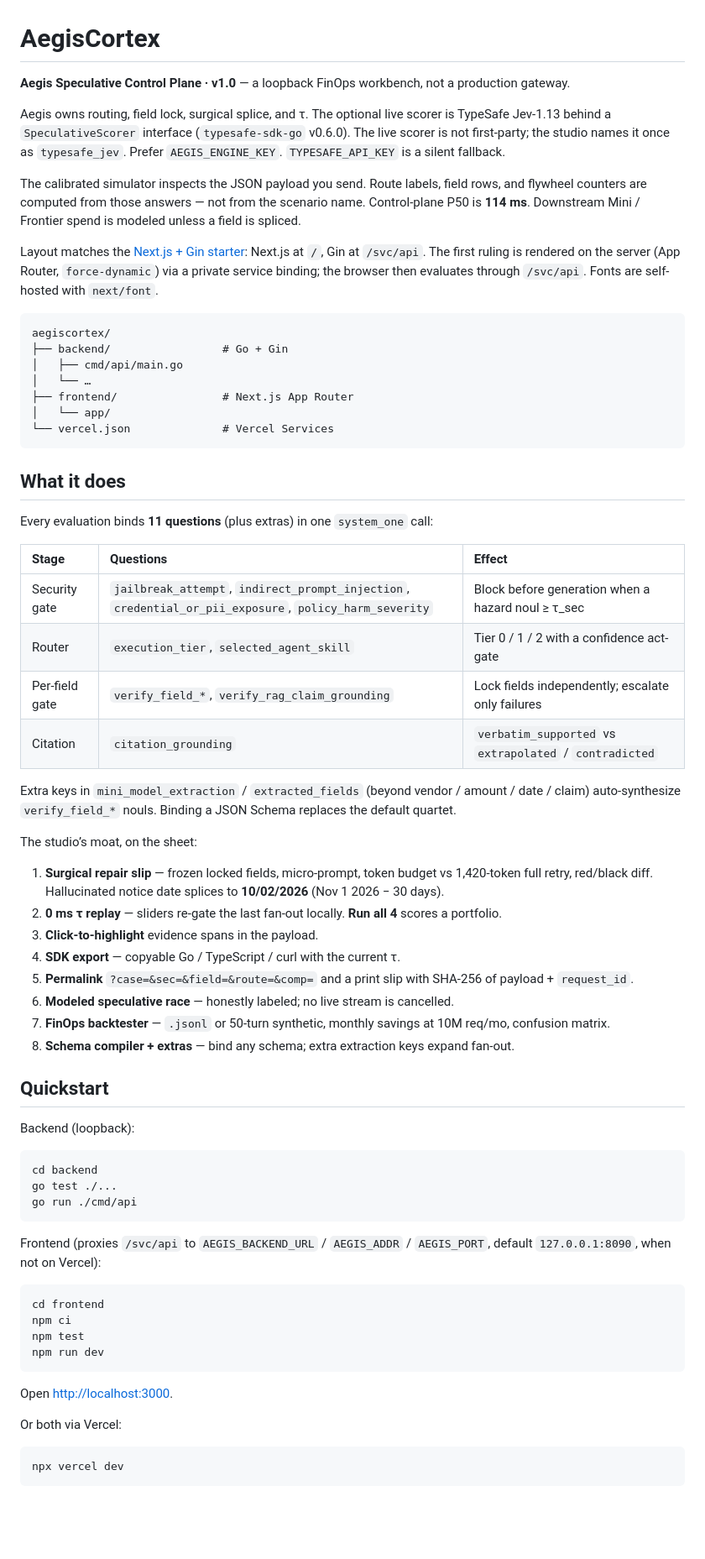
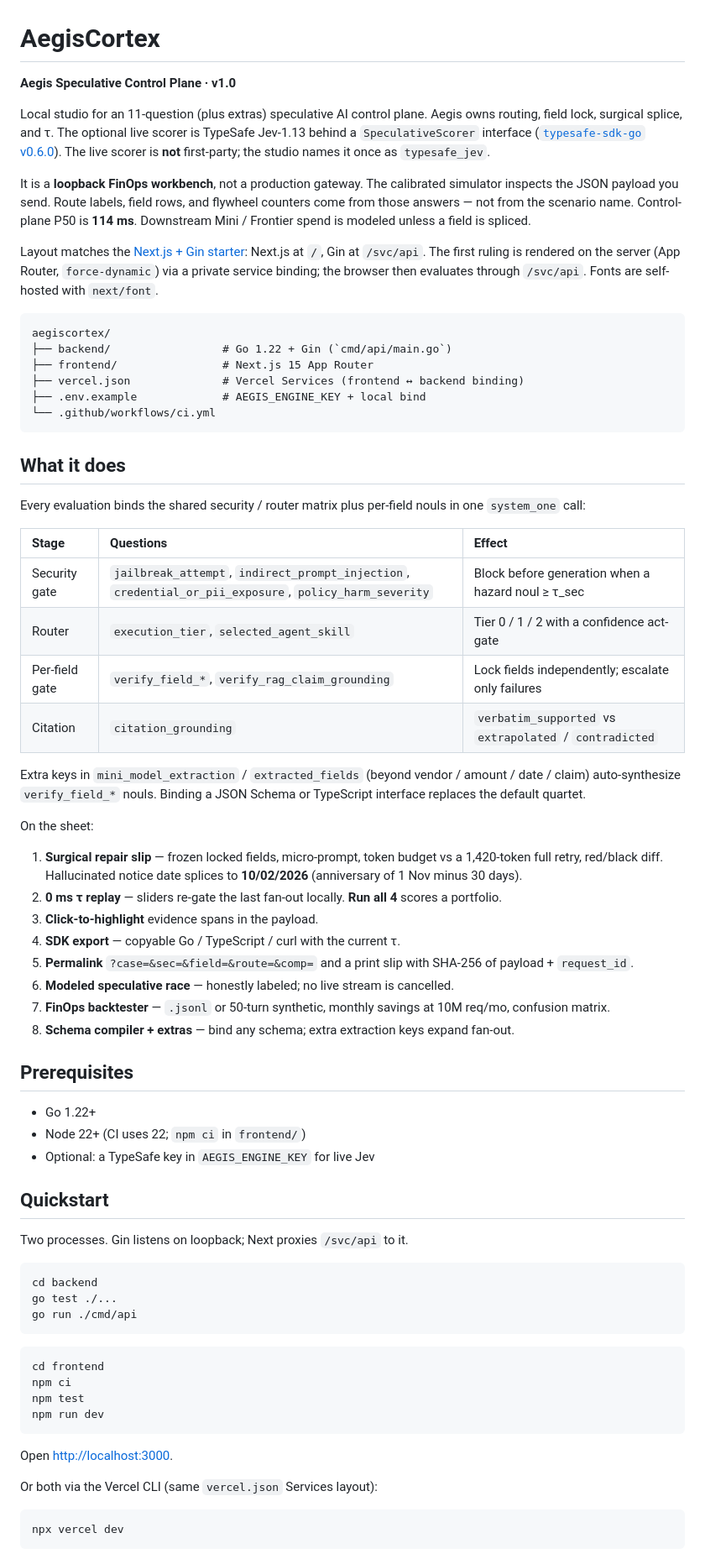
Before and after one commit to orcawhisperer/aegiscortex, a Markdown page: README.md, the part around one of its changes. Shown at 84% size. GitHub-like rendering; blank space fills up the shorter version.

````diff
--- a/README.md
+++ b/README.md
@@ -1,26 +1,25 @@
 # AegisCortex
 
-**Aegis Speculative Control Plane · v1.0** — a loopback FinOps workbench, not a production gateway.
+**Aegis Speculative Control Plane · v1.0**
 
-Aegis owns routing, field lock, surgical splice, and τ. The optional live scorer is TypeSafe Jev-1.13 behind a `SpeculativeScorer` interface (`typesafe-sdk-go` v0.6.0). The live scorer is not first-party; the studio names it once as `typesafe_jev`. Prefer `AEGIS_ENGINE_KEY`. `TYPESAFE_API_KEY` is a silent fallback.
+Local studio for an 11-question (plus extras) speculative AI control plane. Aegis owns routing, field lock, surgical splice, and τ. The optional live scorer is TypeSafe Jev-1.13 behind a `SpeculativeScorer` interface ([`typesafe-sdk-go` v0.6.0](https://github.com/orcawhisperer/typesafe-sdk-go)). The live scorer is **not** first-party; the studio names it once as `typesafe_jev`.
 
-The calibrated simulator inspects the JSON payload you send. Route labels, field rows, and flywheel counters are computed from those answers — not from the scenario name. Control-plane P50 is **114 ms**. Downstream Mini / Frontier spend is modeled unless a field is spliced.
+It is a **loopback FinOps workbench**, not a production gateway. The calibrated simulator inspects the JSON payload you send. Route labels, field rows, and flywheel counters come from those answers — not from the scenario name. Control-plane P50 is **114 ms**. Downstream Mini / Frontier spend is modeled unless a field is spliced.
 
 Layout matches the [Next.js + Gin starter](https://vercel.com/templates/next.js/next-js-gin-starter): Next.js at `/`, Gin at `/svc/api`. The first ruling is rendered on the server (App Router, `force-dynamic`) via a private service binding; the browser then evaluates through `/svc/api`. Fonts are self-hosted with `next/font`.
 
 ```txt
 aegiscortex/
-├── backend/                 # Go + Gin
-│   ├── cmd/api/main.go
-│   └── …
-├── frontend/                # Next.js App Router
-│   └── app/
-└── vercel.json              # Vercel Services
+├── backend/                 # Go 1.22 + Gin (`cmd/api/main.go`)
+├── frontend/                # Next.js 15 App Router
+├── vercel.json              # Vercel Services (frontend ↔ backend binding)
+├── .env.example             # AEGIS_ENGINE_KEY + local bind
+└── .github/workflows/ci.yml
 ```
 
 ## What it does
 
-Every evaluation binds **11 questions** (plus extras) in one `system_one` call:
+Every evaluation binds the shared security / router matrix plus per-field nouls in one `system_one` call:
 
 | Stage | Questions | Effect |
 | :--- | :--- | :--- |
@@ -29,11 +28,11 @@ Every evaluation binds **11 questions** (plus extras) in one `system_one` call:
 | Per-field gate | `verify_field_*`, `verify_rag_claim_grounding` | Lock fields independently; escalate only failures |
 | Citation | `citation_grounding` | `verbatim_supported` vs `extrapolated` / `contradicted` |
 
-Extra keys in `mini_model_extraction` / `extracted_fields` (beyond vendor / amount / date / claim) auto-synthesize `verify_field_*` nouls. Binding a JSON Schema replaces the default quartet.
+Extra keys in `mini_model_extraction` / `extracted_fields` (beyond vendor / amount / date / claim) auto-synthesize `verify_field_*` nouls. Binding a JSON Schema or TypeScript interface replaces the default quartet.
 
-The studio’s moat, on the sheet:
+On the sheet:
 
-1. **Surgical repair slip** — frozen locked fields, micro-prompt, token budget vs 1,420-token full retry, red/black diff. Hallucinated notice date splices to **10/02/2026** (Nov 1 2026 − 30 days).
+1. **Surgical repair slip** — frozen locked fields, micro-prompt, token budget vs a 1,420-token full retry, red/black diff. Hallucinated notice date splices to **10/02/2026** (anniversary of 1 Nov minus 30 days).
 2. **0 ms τ replay** — sliders re-gate the last fan-out locally. **Run all 4** scores a portfolio.
 3. **Click-to-highlight** evidence spans in the payload.
 4. **SDK export** — copyable Go / TypeScript / curl with the current τ.
@@ -42,17 +41,21 @@ The studio’s moat, on the sheet:
 7. **FinOps backtester** — `.jsonl` or 50-turn synthetic, monthly savings at 10M req/mo, confusion matrix.
 8. **Schema compiler + extras** — bind any schema; extra extraction keys expand fan-out.
 
+## Prerequisites
+
+- Go 1.22+
+- Node 22+ (CI uses 22; `npm ci` in `frontend/`)
+- Optional: a TypeSafe key in `AEGIS_ENGINE_KEY` for live Jev
+
 ## Quickstart
 
-Backend (loopback):
+Two processes. Gin listens on loopback; Next proxies `/svc/api` to it.
 
 ```bash
 cd backend
 go test ./...
 go run ./cmd/api
 ```
-
-Frontend (proxies `/svc/api` to `AEGIS_BACKEND_URL` / `AEGIS_ADDR` / `AEGIS_PORT`, default `127.0.0.1:8090`, when not on Vercel):
 
 ```bash
 cd frontend
@@ -63,7 +66,7 @@ npm run dev
 
 Open [http://localhost:3000](http://localhost:3000).
 
-Or both via Vercel:
+Or both via the Vercel CLI (same `vercel.json` Services layout):
 
 ```bash
 npx vercel dev
````
Also changed, not shown: other parts of README.md (+144 -29 lines).
